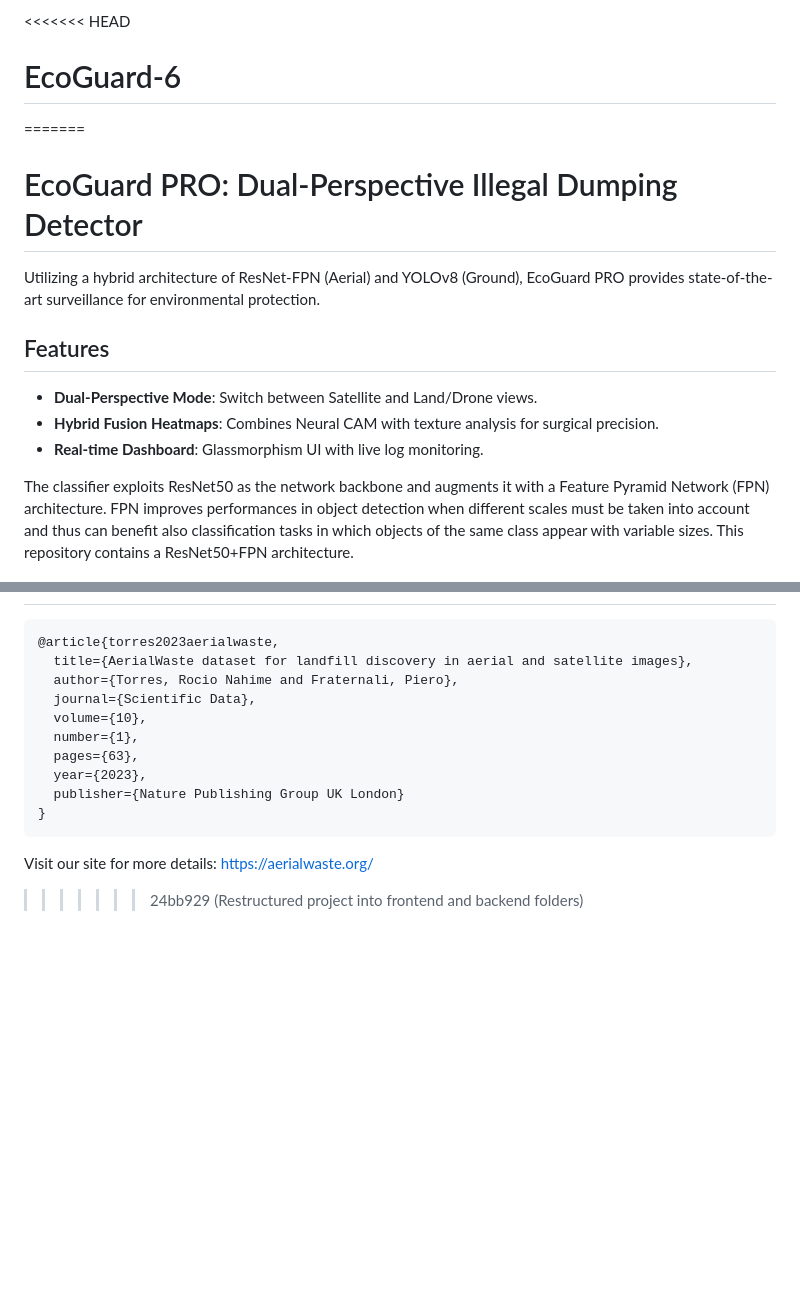
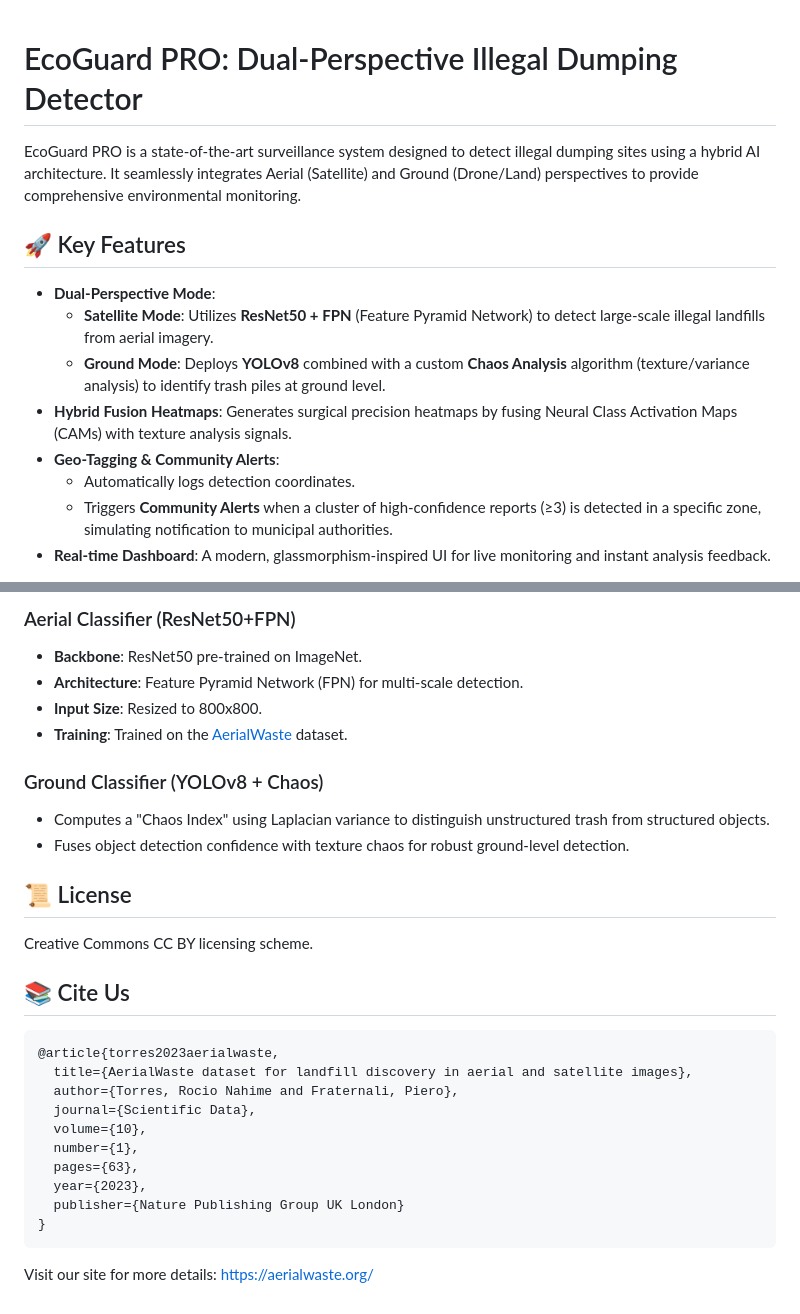
Before and after one commit to rajibmaharana8/EcoGuard-6, a Markdown page: README.md, 2 parts joined by grey strips. GitHub-like rendering; blank space fills up the shorter version.

````diff
--- a/README.md
+++ b/README.md
@@ -1,15 +1,15 @@
-<<<<<<< HEAD
-# EcoGuard-6
-=======
 # EcoGuard PRO: Dual-Perspective Illegal Dumping Detector
 
-Utilizing a hybrid architecture of ResNet-FPN (Aerial) and YOLOv8 (Ground), EcoGuard PRO provides state-of-the-art surveillance for environmental protection.
+EcoGuard PRO is a state-of-the-art surveillance system designed to detect illegal dumping sites using a hybrid AI architecture. It seamlessly integrates Aerial (Satellite) and Ground (Drone/Land) perspectives to provide comprehensive environmental monitoring.
 
-## Features
-- **Dual-Perspective Mode**: Switch between Satellite and Land/Drone views.
-- **Hybrid Fusion Heatmaps**: Combines Neural CAM with texture analysis for surgical precision.
-- **Real-time Dashboard**: Glassmorphism UI with live log monitoring.
+## 🚀 Key Features
 
-The classifier exploits ResNet50 as the network backbone and augments it with a Feature Pyramid Network (FPN) architecture. FPN improves performances in object detection when  different scales must be taken into account and thus can benefit also classification tasks in which objects of the same class appear with variable sizes.
-This repository contains a ResNet50+FPN architecture.
+*   **Dual-Perspective Mode**:
+    *   **Satellite Mode**: Utilizes **ResNet50 + FPN** (Feature Pyramid Network) to detect large-scale illegal landfills from aerial imagery.
+    *   **Ground Mode**: Deploys **YOLOv8** combined with a custom **Chaos Analysis** algorithm (texture/variance analysis) to identify trash piles at ground level.
+*   **Hybrid Fusion Heatmaps**: Generates surgical precision heatmaps by fusing Neural Class Activation Maps (CAMs) with texture analysis signals.
+*   **Geo-Tagging & Community Alerts**:
+    *   Automatically logs detection coordinates.
+    *   Triggers **Community Alerts** when a cluster of high-confidence reports (≥3) is detected in a specific zone, simulating notification to municipal authorities.
+*   **Real-time Dashboard**: A modern, glassmorphism-inspired UI for live monitoring and instant analysis feedback.
 
@@ -45,3 +74,18 @@ Creative Commons CC BY licensing scheme (see LICENSE).
+### Aerial Classifier (ResNet50+FPN)
+*   **Backbone**: ResNet50 pre-trained on ImageNet.
+*   **Architecture**: Feature Pyramid Network (FPN) for multi-scale detection.
+*   **Input Size**: Resized to 800x800.
+*   **Training**: Trained on the [AerialWaste](https://aerialwaste.org/) dataset.
+
+### Ground Classifier (YOLOv8 + Chaos)
+*   Computes a "Chaos Index" using Laplacian variance to distinguish unstructured trash from structured objects.
+*   Fuses object detection confidence with texture chaos for robust ground-level detection.
+
+## 📜 License
+Creative Commons CC BY licensing scheme.
+
+## 📚 Cite Us
+```bibtex
 @article{torres2023aerialwaste,
   title={AerialWaste dataset for landfill discovery in aerial and satellite images},
   author={Torres, Rocio Nahime and Fraternali, Piero},
@@ -54,4 +98,3 @@ Creative Commons CC BY licensing scheme (see LICENSE).
 }
 ```
 Visit our site for more details: https://aerialwaste.org/
->>>>>>> 24bb929 (Restructured project into frontend and backend folders)
````
Also changed, not shown: other parts of README.md (+49 -20 lines).
